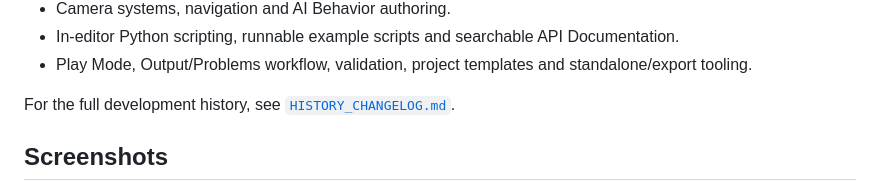
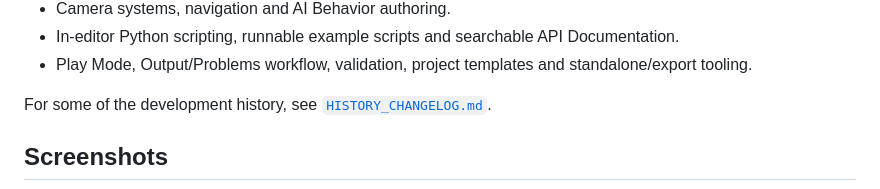
Before and after one commit to MJ-meo-dmt/panda_editor, a Markdown page: README.md, the part around the change. Rendered like a GitHub page.

```diff
--- a/README.md
+++ b/README.md
@@ -24,7 +24,7 @@ This is a POC rather than a commercial engine or a replacement for Panda3D itsel
 - In-editor Python scripting, runnable example scripts and searchable API Documentation.
 - Play Mode, Output/Problems workflow, validation, project templates and standalone/export tooling.
 
-For the full development history, see [`HISTORY_CHANGELOG.md`](HISTORY_CHANGELOG.md).
+For some of the development history, see [`HISTORY_CHANGELOG.md`](HISTORY_CHANGELOG.md).
 
 ## Screenshots
 ![Basic](images/Basic.png)
```
